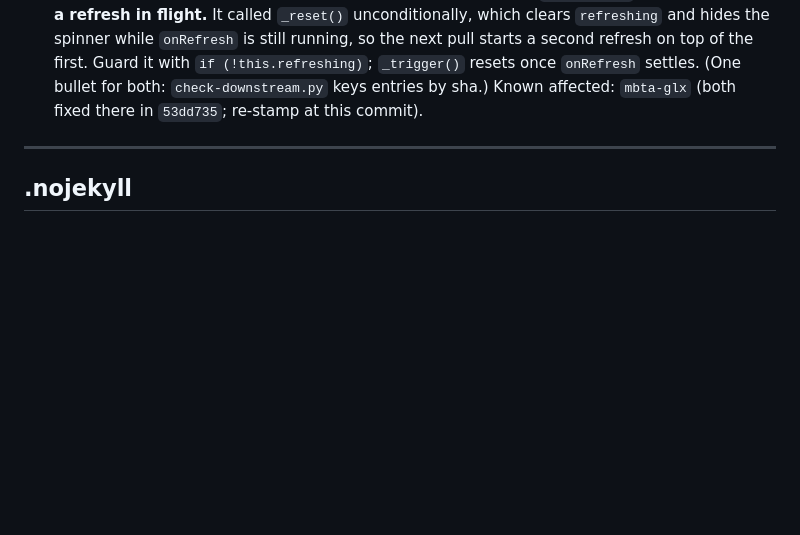
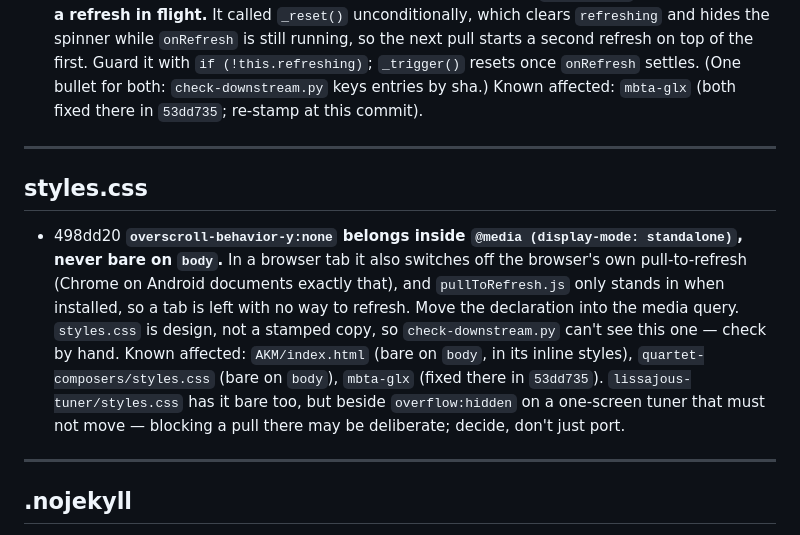
Before and after one commit to jsundram/pwa-starter, a Markdown page: PROPAGATE.md, the part around the change. Drawn GitHub-style; blank space fills up the shorter version.

Commit message:
PROPAGATE.md: the overscroll-behavior fix in 498dd20
Co-Authored-By: Claude Opus 5.5 <noreply@anthropic.com>
Claude-Session: https://claude.ai/code/session_019WoANByzSyrX9MXzqMkYjg

```diff
--- a/PROPAGATE.md
+++ b/PROPAGATE.md
@@ -368,6 +368,20 @@ whether the entries above ever landed, so a gap in it is a gap in all of them.
 
 ---
 
+## styles.css
+
+- 498dd20  **`overscroll-behavior-y:none` belongs inside `@media (display-mode: standalone)`, never
+  bare on `body`.** In a browser tab it also switches off the browser's own pull-to-refresh
+  (Chrome on Android documents exactly that), and `pullToRefresh.js` only stands in when
+  installed, so a tab is left with no way to refresh. Move the declaration into the media query.
+  `styles.css` is design, not a stamped copy, so `check-downstream.py` can't see this one — check
+  by hand. Known affected: `AKM/index.html` (bare on `body`, in its inline styles),
+  `quartet-composers/styles.css` (bare on `body`), `mbta-glx` (fixed there in `53dd735`).
+  `lissajous-tuner/styles.css` has it bare too, but beside `overflow:hidden` on a one-screen
+  tuner that must not move — blocking a pull there may be deliberate; decide, don't just port.
+
+---
+
 ## .nojekyll
 
 - f54b770  **Add an empty `.nojekyll` to your repo root.** Without it GitHub Pages builds
```
